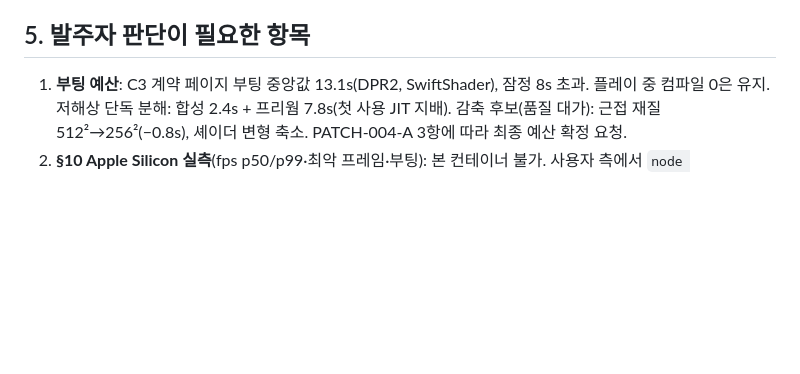
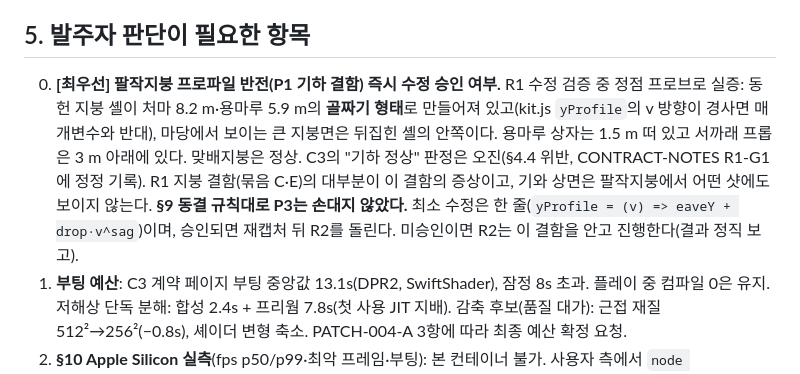
Before and after one commit to junlee122-bot/fps, a Markdown page: docs/P3-REPORT.md, the part around the change. Rendered like a GitHub page; blank space fills up the shorter version.

```diff
--- a/docs/P3-REPORT.md
+++ b/docs/P3-REPORT.md
@@ -65,6 +65,13 @@ C3·C4 수치의 원 출력은 `docs/CONTRACT-NOTES.md`의 "C3 스냅샷", "C4
 - 원격 세션 재시작이 감시 태스크만 죽이고 캡처 프로세스는 살아남았다 — 캡처는 샷 단위 재개 드라이버로 운영.
 
 ## 5. 발주자 판단이 필요한 항목
+0. **[최우선] 팔작지붕 프로파일 반전(P1 기하 결함) 즉시 수정 승인 여부.** R1 수정 검증 중 정점 프로브로 실증: 동헌
+   지붕 셸이 처마 8.2 m·용마루 5.9 m의 **골짜기 형태**로 만들어져 있고(kit.js `yProfile`의 v 방향이 경사면 매개변수와
+   반대), 마당에서 보이는 큰 지붕면은 뒤집힌 셸의 안쪽이다. 용마루 상자는 1.5 m 떠 있고 서까래 프롭은 3 m 아래에 있다.
+   맞배지붕은 정상. C3의 "기하 정상" 판정은 오진(§4.4 위반, CONTRACT-NOTES R1-G1에 정정 기록). R1 지붕 결함(묶음 C·E)의
+   대부분이 이 결함의 증상이고, 기와 상면은 팔작지붕에서 어떤 샷에도 보이지 않는다. **§9 동결 규칙대로 P3는 손대지
+   않았다.** 최소 수정은 한 줄(`yProfile = (v) => eaveY + drop·v^sag`)이며, 승인되면 재캡처 뒤 R2를 돌린다. 미승인이면
+   R2는 이 결함을 안고 진행한다(결과 정직 보고).
 1. **부팅 예산**: C3 계약 페이지 부팅 중앙값 13.1s(DPR2, SwiftShader), 잠정 8s 초과. 플레이 중 컴파일 0은 유지.
    저해상 단독 분해: 합성 2.4s + 프리웜 7.8s(첫 사용 JIT 지배). 감축 후보(품질 대가): 근접 재질 512²→256²(−0.8s),
    셰이더 변형 축소. PATCH-004-A 3항에 따라 최종 예산 확정 요청.
```
Also changed, not shown: docs/CONTRACT-NOTES.md (+27 -0 lines).
